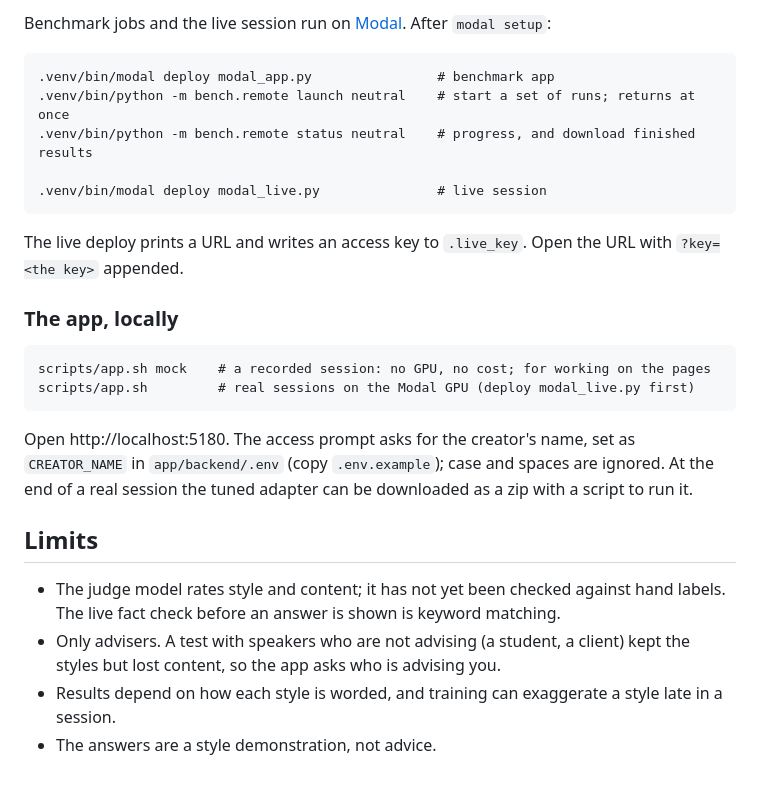
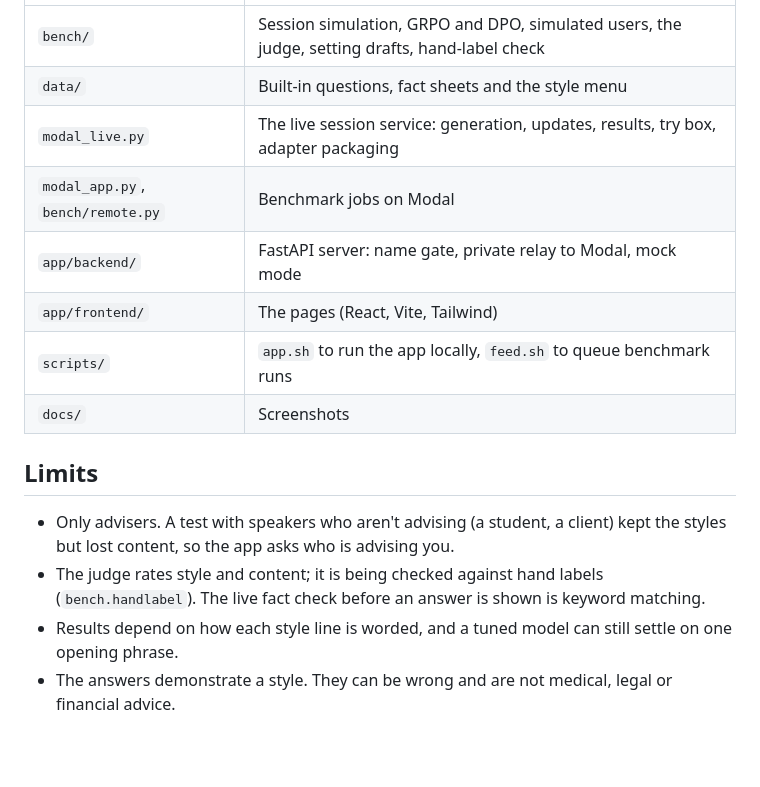
Before and after one commit to jessecui/attune, a Markdown page: README.md, the part around one of its changes. GitHub-like rendering; blank space fills up the shorter version.

````diff
--- a/README.md
+++ b/README.md
@@ -53,27 +154,15 @@ python -m venv .venv
-Benchmark jobs and the live session run on [Modal](https://modal.com). After `modal setup`:
-
-```
-.venv/bin/modal deploy modal_app.py                # benchmark app
-.venv/bin/python -m bench.remote launch neutral    # start a set of runs; returns at once
-.venv/bin/python -m bench.remote status neutral    # progress, and download finished results
-
-.venv/bin/modal deploy modal_live.py               # live session
-```
-
-The live deploy prints a URL and writes an access key to `.live_key`. Open the URL with `?key=<the key>` appended.
-
-### The app, locally
-
-```
-scripts/app.sh mock    # a recorded session: no GPU, no cost; for working on the pages
-scripts/app.sh         # real sessions on the Modal GPU (deploy modal_live.py first)
-```
-
-Open http://localhost:5180. The access prompt asks for the creator's name, set as `CREATOR_NAME` in `app/backend/.env` (copy `.env.example`); case and spaces are ignored. At the end of a real session the tuned adapter can be downloaded as a zip with a script to run it.
+| `bench/` | Session simulation, GRPO and DPO, simulated users, the judge, setting drafts, hand-label check |
+| `data/` | Built-in questions, fact sheets and the style menu |
+| `modal_live.py` | The live session service: generation, updates, results, try box, adapter packaging |
+| `modal_app.py`, `bench/remote.py` | Benchmark jobs on Modal |
+| `app/backend/` | FastAPI server: name gate, private relay to Modal, mock mode |
+| `app/frontend/` | The pages (React, Vite, Tailwind) |
+| `scripts/` | `app.sh` to run the app locally, `feed.sh` to queue benchmark runs |
+| `docs/` | Screenshots |
 
 ## Limits
 
-- The judge model rates style and content; it has not yet been checked against hand labels. The live fact check before an answer is shown is keyword matching.
-- Only advisers. A test with speakers who are not advising (a student, a client) kept the styles but lost content, so the app asks who is advising you.
-- Results depend on how each style is worded, and training can exaggerate a style late in a session.
-- The answers are a style demonstration, not advice.
+- Only advisers. A test with speakers who aren't advising (a student, a client) kept the styles but lost content, so the app asks who is advising you.
+- The judge rates style and content; it is being checked against hand labels (`bench.handlabel`). The live fact check before an answer is shown is keyword matching.
+- Results depend on how each style line is worded, and a tuned model can still settle on one opening phrase.
+- The answers demonstrate a style. They can be wrong and are not medical, legal or financial advice.
````
Also changed, not shown: other parts of README.md (+137 -36 lines), docs/screenshot-results-dark.png (added), docs/screenshot-results-light.png (added), docs/screenshot-round-dark.png (added), docs/screenshot-round-light.png (added), 6 other files.
